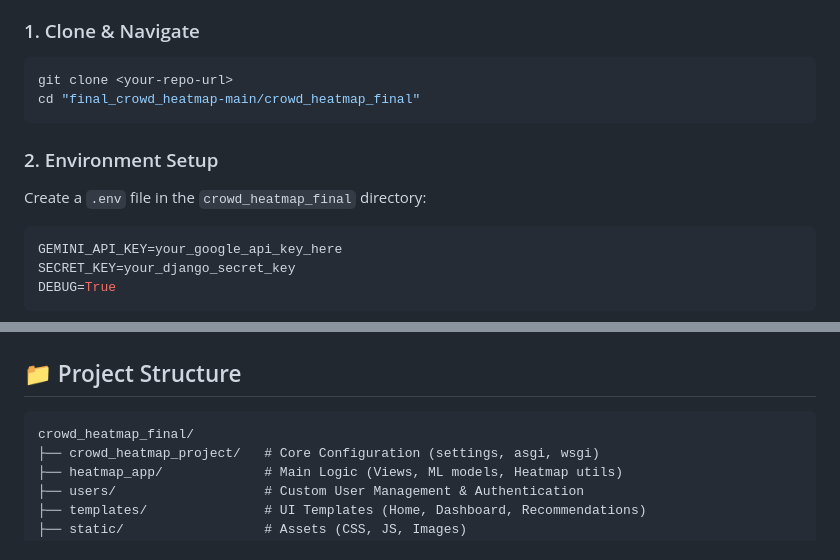
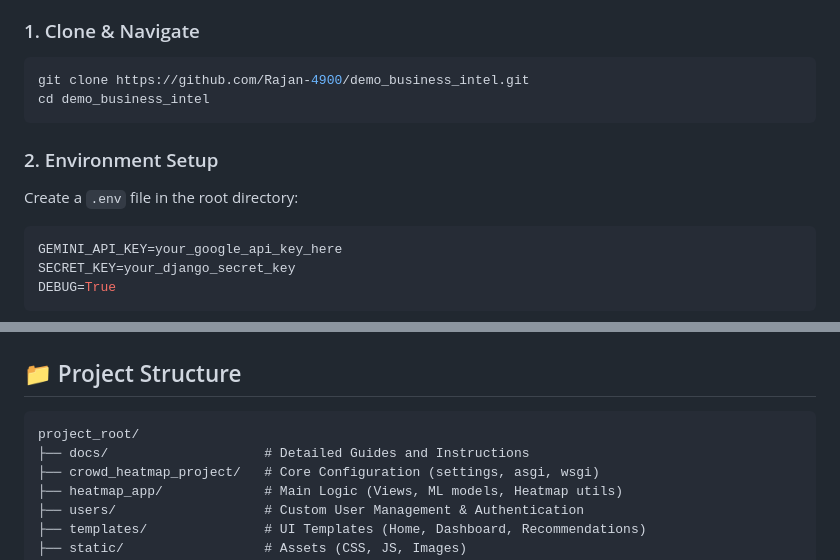
Before and after one commit to Rajan-4900/demo_business_intel, a Markdown page: README.md, 2 parts joined by grey strips. Drawn GitHub-style.

Commit message:
docs: map paths in README to the new flattened structure

````diff
--- a/README.md
+++ b/README.md
@@ -80,12 +80,12 @@ When a location is analyzed, the AI generates **High-Potential AI Zones** within
 
 ### 1. Clone & Navigate
 ```powershell
-git clone <your-repo-url>
-cd "final_crowd_heatmap-main/crowd_heatmap_final"
+git clone https://github.com/Rajan-4900/demo_business_intel.git
+cd demo_business_intel
 ```
 
 ### 2. Environment Setup
-Create a `.env` file in the `crowd_heatmap_final` directory:
+Create a `.env` file in the root directory:
 ```env
 GEMINI_API_KEY=your_google_api_key_here
 SECRET_KEY=your_django_secret_key
@@ -123,7 +123,8 @@ Access the platform at `http://127.0.0.1:8000`.
 ## 📁 Project Structure
 
 ```text
-crowd_heatmap_final/
+project_root/
+├── docs/                    # Detailed Guides and Instructions
 ├── crowd_heatmap_project/   # Core Configuration (settings, asgi, wsgi)
 ├── heatmap_app/             # Main Logic (Views, ML models, Heatmap utils)
 ├── users/                   # Custom User Management & Authentication
````
Also changed, not shown: other parts of README.md (+3 -3 lines).
